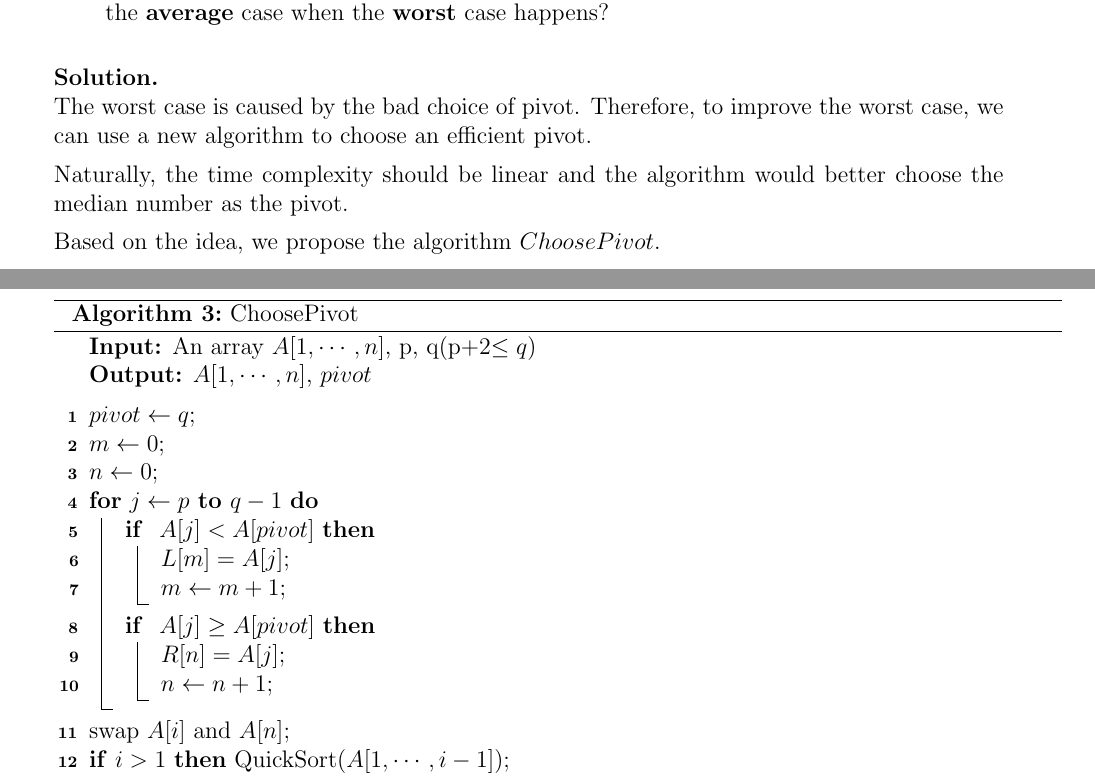
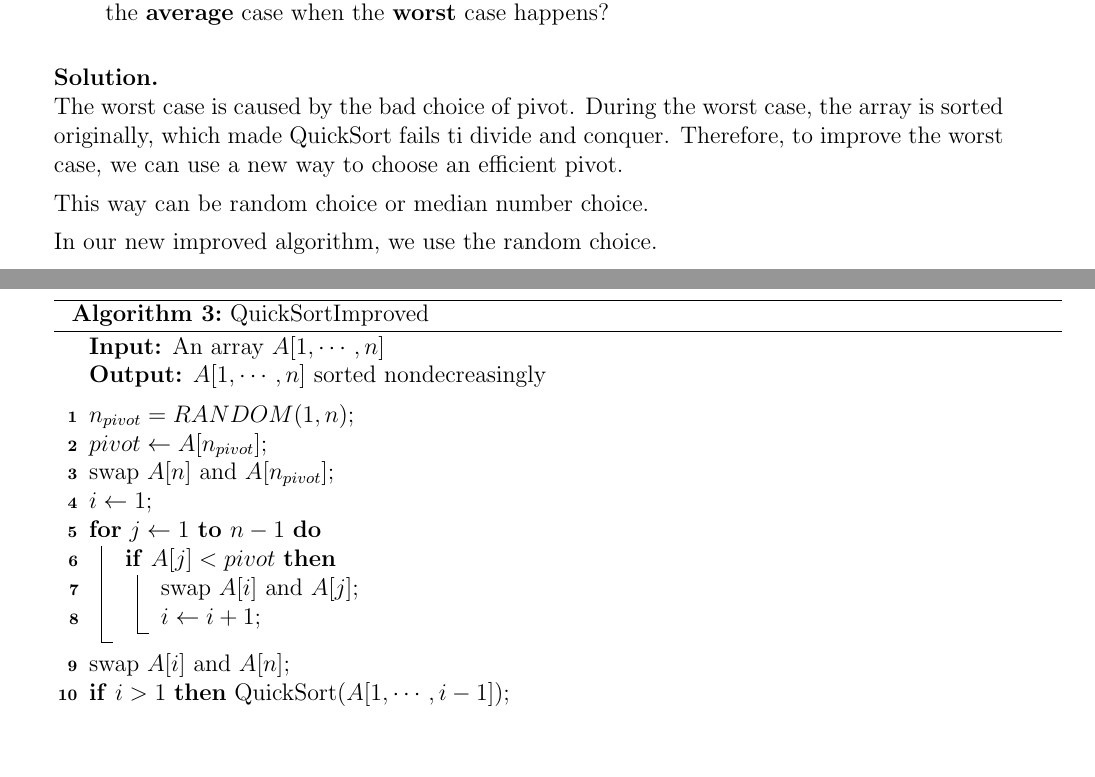
Before and after one commit to YanjieZe/CS214-Algorithm-and-Complexity, a LaTeX document (Lab1/Lab01-AlgorithmAnalysis.tex): two parts of pages 3 and 4 of 5, joined at a grey line, cut so that both start at the same text, the shorter picture padded with empty space. Compiled offline with pdfLaTeX.

Commit message:
lab1 finished

```diff
--- a/Lab1/Lab01-AlgorithmAnalysis.tex
+++ b/Lab1/Lab01-AlgorithmAnalysis.tex
@@ -272,39 +272,34 @@ The extra space is for $i, j, sorted$, thus the space complexity is $O(1)$.
 
     \begin{solution}
     ~\\
-The worst case is caused by the bad choice of pivot. Therefore, to improve the worst case, we can use a new algorithm to choose an efficient pivot.
+The worst case is caused by the bad choice of pivot. During the worst case, the array is sorted originally, which made QuickSort fails ti divide and conquer. Therefore, to improve the worst case, we can use a new way to choose an efficient pivot.
 
-Naturally, the time complexity should be linear and the algorithm would better choose the median number as the pivot.
+This way can be random choice or median number choice.
 
-Based on the idea, we propose the algorithm $ChoosePivot$.
+In our new improved algorithm, we use the random choice.
+
 
 % 新算法来选择pivot
 \begin{algorithm}[H]
-		\KwIn{An array $A[1,\cdots,n]$, p, q(p+2\leq q)}
-		\KwOut{$A[1,\cdots,n]$, $pivot$}
+		\KwIn{An array $A[1,\cdots,n]$}
+		\KwOut{$A[1,\cdots,n]$ sorted nondecreasingly}
 
 		\BlankLine
-		\caption{ChoosePivot}\label{Alg-pivot}
+		\caption{QuickSortImproved}\label{Alg-quicksort2}
 
 		%\If{$n \le 1$}{
 		%  \Return\;
 		%}
-
-		$pivot \leftarrow q$\;
-		$m \leftarrow 0$\;
-		$n \leftarrow 0$\;
-
-		\For{$j\leftarrow p$ \KwTo $q-1$}{
-			\If{ $A[j] < A[pivot]$} {
-				$L[m] = A[j]$\;
-				$m\leftarrow m+1$\;
-			}
-			\If{ $A[j] \geq A[pivot]$} {
-				$R[n] = A[j]$\;
-				$n\leftarrow n+1$\;
+		$n_{pivot} =  RANDOM(1, n)$\;
+		$pivot \leftarrow A[n_{pivot}]$\;
+		swap $A[n]$ and $A[n_{pivot}]$\;
+		$i \leftarrow 1$\;
+		\For{$j \leftarrow 1$ \KwTo $n-1$}{
+			\If{$A[j] < pivot$}{
+				swap $A[i]$ and $A[j]$\;
+				$i \leftarrow i+1$\;
 			}
 		}
-
 
 		swap $A[i]$ and $A[n]$\;
 		\lIf{$i>1$}{$\operatorname{QuickSort}(A[1,\cdots,i-1])$}
```
Also changed, not shown: Lab1/Lab01-AlgorithmAnalysis.pdf, 4 other files.
